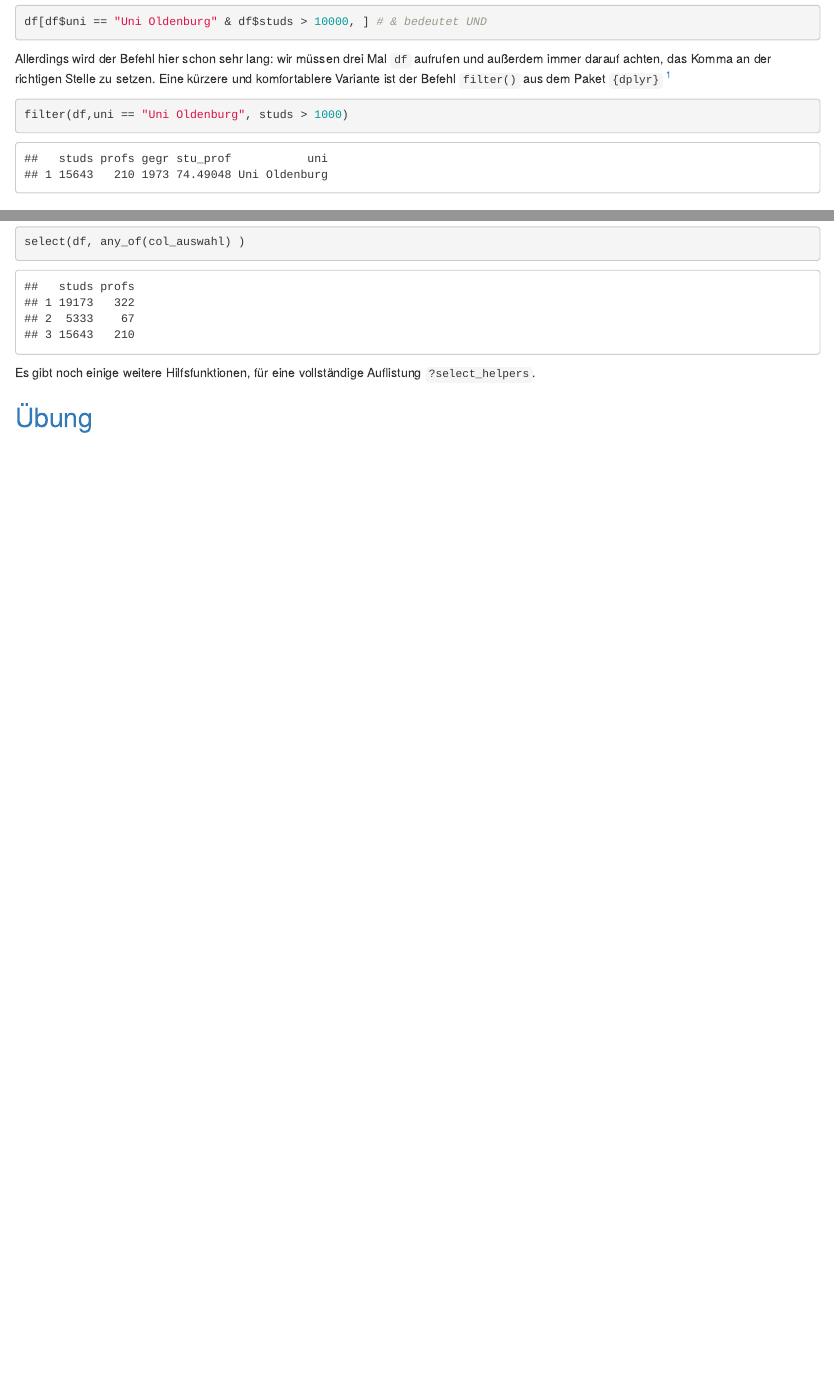
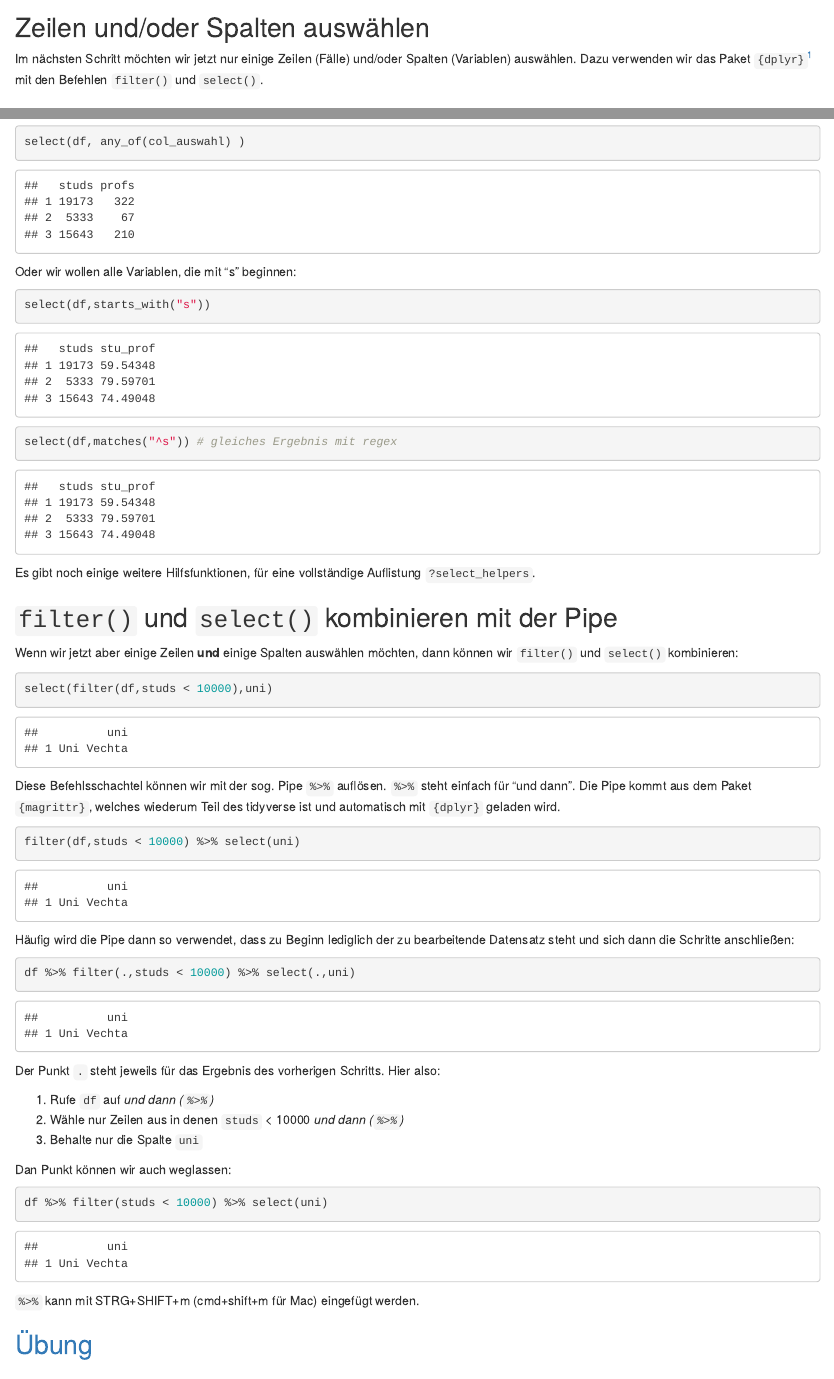
Before and after one commit to filius23/BIBB_R, an R Markdown document (02_intro.Rmd): the page in a window 1100 px wide, from 4860 px down before the commit and from 3740 px down after it, and a second part further down, joined at a grey line. Rendered offline with R 4.5, knitr and Pandoc, with nearby package versions; some code elsewhere in the file could not run offline.

Commit message:
new kap2

````diff
--- a/02_intro.Rmd
+++ b/02_intro.Rmd
@@ -126 +124,2 @@ Wir können Einträge aus einem Datensatz mit \[ \] auswählen:
 
+## Zeilen und/oder Spalten auswählen
@@ -152,14 +127,8 @@ Das funktioniert soweit wie gewünscht und wir können das Ganze jetzt erweitern
-```{r, eval=F}
-df[df$uni == "Uni Oldenburg" & df$studs > 10000, ] # & bedeutet UND
-```
-
-Allerdings wird der Befehl hier schon sehr lang: wir müssen drei Mal `df` aufrufen und außerdem immer darauf achten, das Komma an der richtigen Stelle zu setzen. Eine kürzere und komfortablere Variante ist der Befehl `filter()` aus dem Paket `{dplyr}` [^04_intro-1]
-
-```{r}
-filter(df,uni == "Uni Oldenburg", studs > 1000)
-```
+Im nächsten Schritt möchten wir jetzt nur einige Zeilen (Fälle) und/oder Spalten (Variablen) auswählen.
+Dazu verwenden wir das Paket `{dplyr}`[^04_intro-1] mit den Befehlen `filter()` und `select()`.
 
 [^04_intro-1]: Es hat sich in der R-Community etabliert, Pakete mit `{}` zu schreiben um sie deutlicher von Funktionen zu unterscheiden. Ich folge in diesem Skript dieser Konvention.
+
 
 ## Pakete in R {#packages}
 
@@ -282,7 +251,53 @@ col_auswahl
 select(df, any_of(col_auswahl) )
 ```
 
+Oder wir wollen alle Variablen, die mit "s" beginnen:
+```{r}
+select(df,starts_with("s"))
+select(df,matches("^s")) # gleiches Ergebnis mit regex
+```
+
+
 Es gibt noch einige weitere Hilfsfunktionen, für eine vollständige Auflistung `?select_helpers`.
+
+## `filter()` und `select()` kombinieren mit der Pipe
+
+
+Wenn wir jetzt aber einige Zeilen **und** einige Spalten auswählen möchten, dann können wir `filter()` und `select()` kombinieren:
+```{r}
+select(filter(df,studs < 10000),uni)
+```
+Diese Befehlsschachtel können wir mit der sog. Pipe `%>%` auflösen. `%>%` steht einfach für "und dann". Die Pipe kommt aus dem Paket `{magrittr}`, welches wiederum Teil des tidyverse ist und automatisch mit `{dplyr}` geladen wird.
+
+```{r}
+filter(df,studs < 10000) %>% select(uni)
+```
+
+Häufig wird die Pipe dann so verwendet, dass zu Beginn lediglich der zu bearbeitende Datensatz steht und sich dann die Schritte anschließen:
+```{r}
+df %>% filter(.,studs < 10000) %>% select(.,uni)
+```
+
+
+Der Punkt `.` steht jeweils für das Ergebnis des vorherigen Schritts. Hier also:
+
+   1. Rufe `df` auf *und dann (`%>%`)*
+   2. Wähle nur Zeilen aus in denen `studs` < 10000 *und dann (`%>%`)*
+   3. Behalte nur die Spalte `uni`
+
+Dan Punkt können wir auch weglassen:
+```{r}
+df %>% filter(studs < 10000) %>% select(uni)
+```
+
+
+:::{.callout-tip}
+
+`%>%` kann mit STRG+SHIFT+m (cmd+shift+m für Mac) eingefügt werden.
+
+:::
+
+
 
 ## [Übung](#data1) {#ue1}
 
````
Also changed, not shown: 02_intro.Rmd (69 more changed lines), 1 other file.
